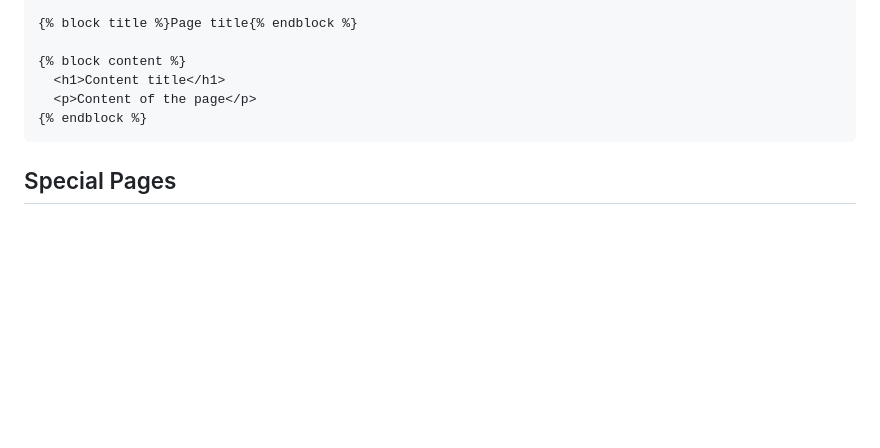
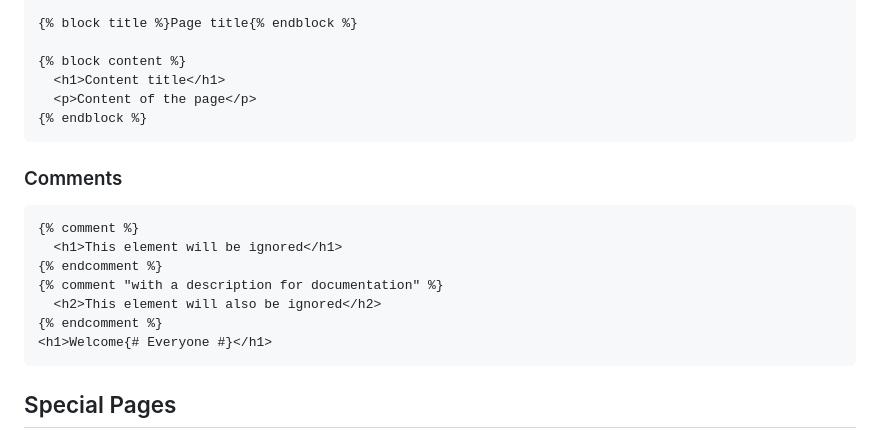
Before and after one commit to jobsonita/studies_django_w3tutorial, a Markdown page: README.md, the part around the change. Rendered like a GitHub page; blank space fills up the shorter version.

Commit message:
30 - Comment tags

````diff
--- a/README.md
+++ b/README.md
@@ -406,6 +406,18 @@ We can have a parent template with the general structure of the page, and childr
 {% endblock %}
 ```
 
+### Comments
+
+```django
+{% comment %}
+  <h1>This element will be ignored</h1>
+{% endcomment %}
+{% comment "with a description for documentation" %}
+  <h2>This element will also be ignored</h2>
+{% endcomment %}
+<h1>Welcome{# Everyone #}</h1>
+```
+
 ## Special Pages
 
 ### 404 - Not Found
````
